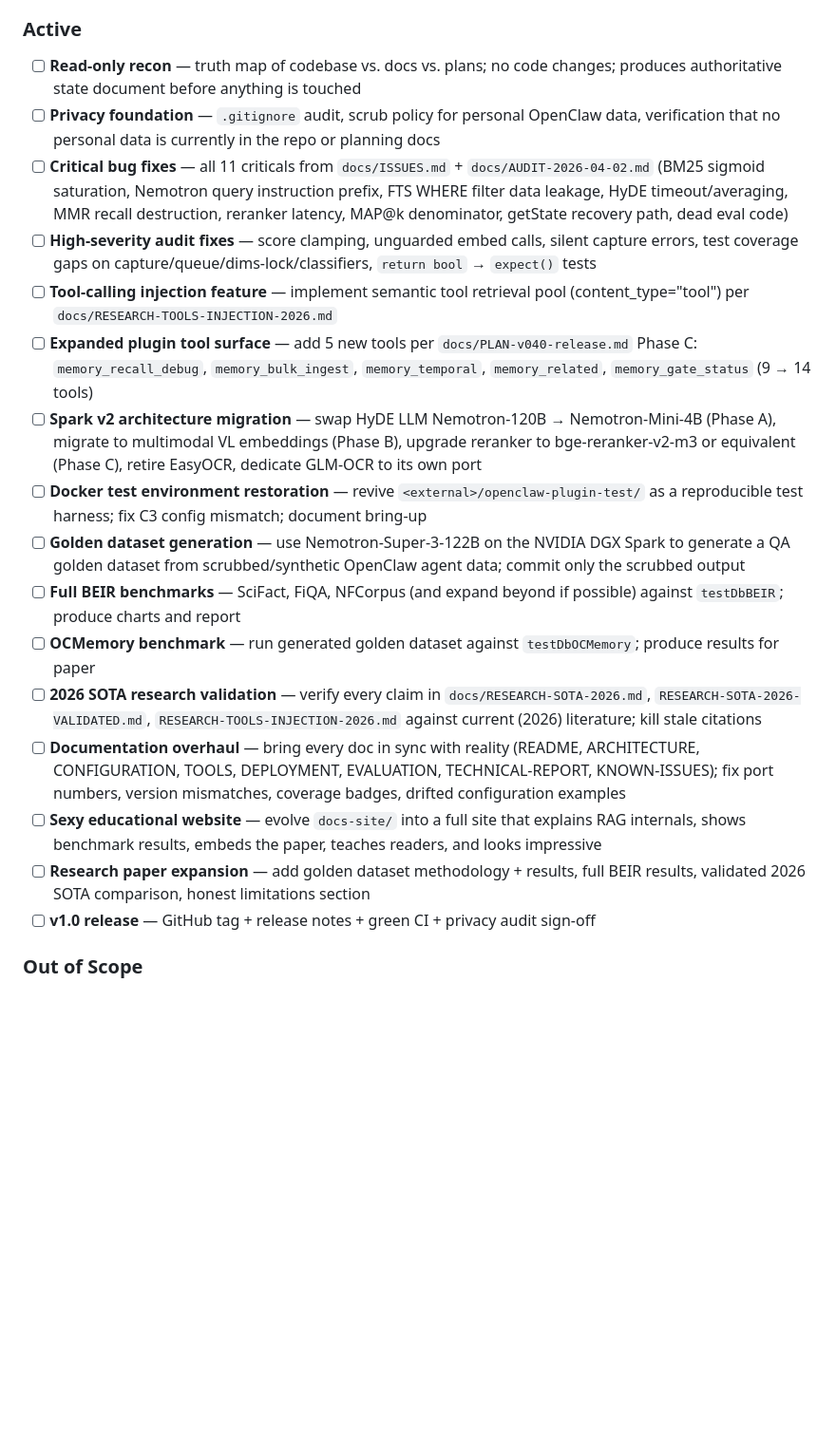
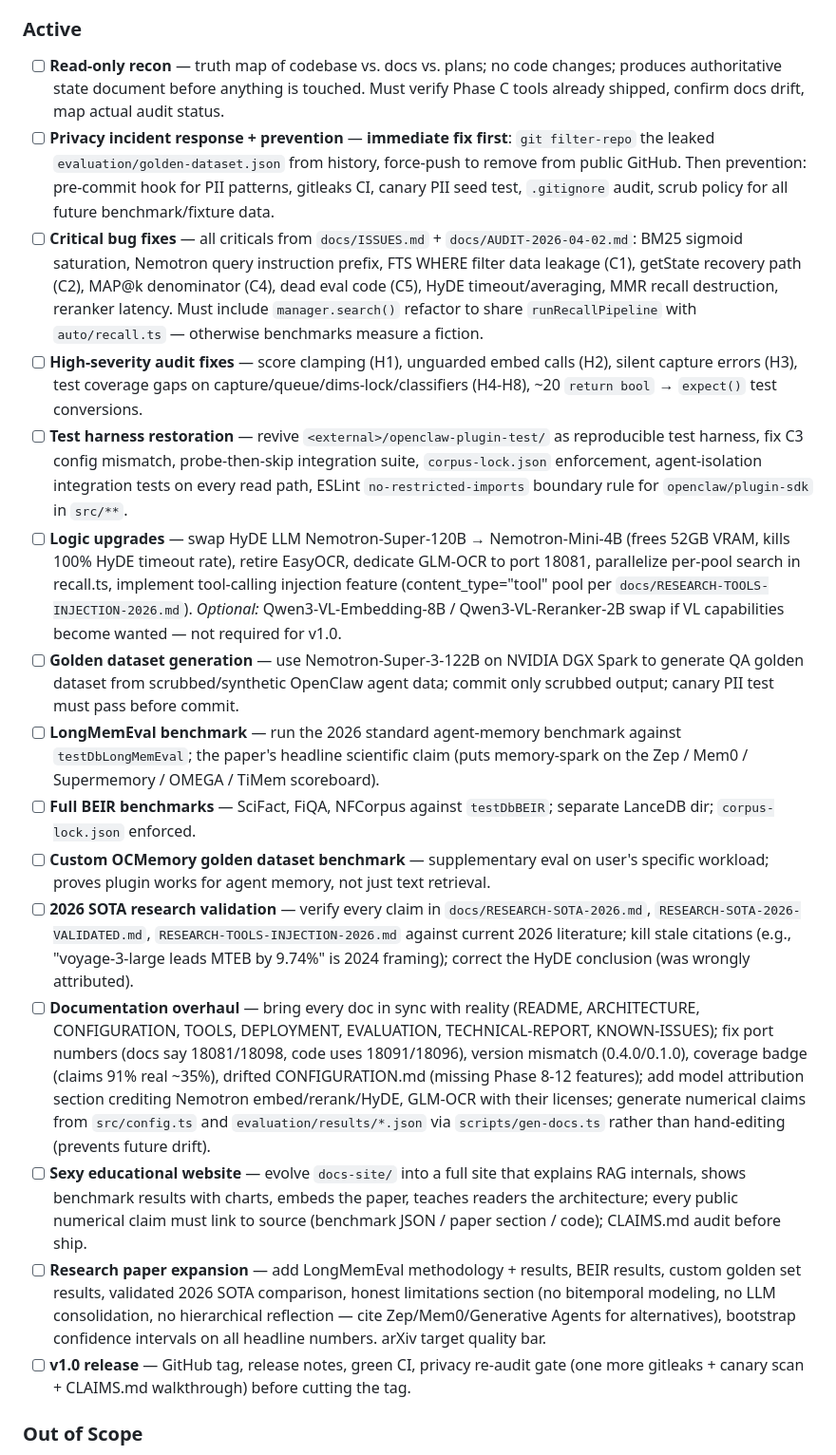
Before and after one commit to kleinpanic/memory-spark, a Markdown page: .planning/PROJECT.md, the part around one of its changes. Shown at 95% size. Drawn GitHub-style; blank space fills up the shorter version.

Commit message:
docs: update project scope after research (drop license swap, add LongMemEval, privacy=filter-repo)

```diff
--- a/.planning/PROJECT.md
+++ b/.planning/PROJECT.md
@@ -36,22 +36,21 @@ Every claim this plugin, its docs, its website, and its research paper make must
 
 <!-- Current milestone scope. Hypotheses until shipped and validated. -->
 
-- [ ] **Read-only recon** — truth map of codebase vs. docs vs. plans; no code changes; produces authoritative state document before anything is touched
-- [ ] **Privacy foundation** — `.gitignore` audit, scrub policy for personal OpenClaw data, verification that no personal data is currently in the repo or planning docs
-- [ ] **Critical bug fixes** — all 11 criticals from `docs/ISSUES.md` + `docs/AUDIT-2026-04-02.md` (BM25 sigmoid saturation, Nemotron query instruction prefix, FTS WHERE filter data leakage, HyDE timeout/averaging, MMR recall destruction, reranker latency, MAP@k denominator, getState recovery path, dead eval code)
-- [ ] **High-severity audit fixes** — score clamping, unguarded embed calls, silent capture errors, test coverage gaps on capture/queue/dims-lock/classifiers, `return bool` → `expect()` tests
-- [ ] **Tool-calling injection feature** — implement semantic tool retrieval pool (content_type="tool") per `docs/RESEARCH-TOOLS-INJECTION-2026.md`
-- [ ] **Expanded plugin tool surface** — add 5 new tools per `docs/PLAN-v040-release.md` Phase C: `memory_recall_debug`, `memory_bulk_ingest`, `memory_temporal`, `memory_related`, `memory_gate_status` (9 → 14 tools)
-- [ ] **Spark v2 architecture migration** — swap HyDE LLM Nemotron-120B → Nemotron-Mini-4B (Phase A), migrate to multimodal VL embeddings (Phase B), upgrade reranker to bge-reranker-v2-m3 or equivalent (Phase C), retire EasyOCR, dedicate GLM-OCR to its own port
-- [ ] **Docker test environment restoration** — revive `<external>/openclaw-plugin-test/` as a reproducible test harness; fix C3 config mismatch; document bring-up
-- [ ] **Golden dataset generation** — use Nemotron-Super-3-122B on the NVIDIA DGX Spark to generate a QA golden dataset from scrubbed/synthetic OpenClaw agent data; commit only the scrubbed output
-- [ ] **Full BEIR benchmarks** — SciFact, FiQA, NFCorpus (and expand beyond if possible) against `testDbBEIR`; produce charts and report
-- [ ] **OCMemory benchmark** — run generated golden dataset against `testDbOCMemory`; produce results for paper
-- [ ] **2026 SOTA research validation** — verify every claim in `docs/RESEARCH-SOTA-2026.md`, `RESEARCH-SOTA-2026-VALIDATED.md`, `RESEARCH-TOOLS-INJECTION-2026.md` against current (2026) literature; kill stale citations
-- [ ] **Documentation overhaul** — bring every doc in sync with reality (README, ARCHITECTURE, CONFIGURATION, TOOLS, DEPLOYMENT, EVALUATION, TECHNICAL-REPORT, KNOWN-ISSUES); fix port numbers, version mismatches, coverage badges, drifted configuration examples
-- [ ] **Sexy educational website** — evolve `docs-site/` into a full site that explains RAG internals, shows benchmark results, embeds the paper, teaches readers, and looks impressive
-- [ ] **Research paper expansion** — add golden dataset methodology + results, full BEIR results, validated 2026 SOTA comparison, honest limitations section
-- [ ] **v1.0 release** — GitHub tag + release notes + green CI + privacy audit sign-off
+- [ ] **Read-only recon** — truth map of codebase vs. docs vs. plans; no code changes; produces authoritative state document before anything is touched. Must verify Phase C tools already shipped, confirm docs drift, map actual audit status.
+- [ ] **Privacy incident response + prevention** — **immediate fix first**: `git filter-repo` the leaked `evaluation/golden-dataset.json` from history, force-push to remove from public GitHub. Then prevention: pre-commit hook for PII patterns, gitleaks CI, canary PII seed test, `.gitignore` audit, scrub policy for all future benchmark/fixture data.
+- [ ] **Critical bug fixes** — all criticals from `docs/ISSUES.md` + `docs/AUDIT-2026-04-02.md`: BM25 sigmoid saturation, Nemotron query instruction prefix, FTS WHERE filter data leakage (C1), getState recovery path (C2), MAP@k denominator (C4), dead eval code (C5), HyDE timeout/averaging, MMR recall destruction, reranker latency. Must include `manager.search()` refactor to share `runRecallPipeline` with `auto/recall.ts` — otherwise benchmarks measure a fiction.
+- [ ] **High-severity audit fixes** — score clamping (H1), unguarded embed calls (H2), silent capture errors (H3), test coverage gaps on capture/queue/dims-lock/classifiers (H4-H8), ~20 `return bool` → `expect()` test conversions.
+- [ ] **Test harness restoration** — revive `<external>/openclaw-plugin-test/` as reproducible test harness, fix C3 config mismatch, probe-then-skip integration suite, `corpus-lock.json` enforcement, agent-isolation integration tests on every read path, ESLint `no-restricted-imports` boundary rule for `openclaw/plugin-sdk` in `src/**`.
+- [ ] **Logic upgrades** — swap HyDE LLM Nemotron-Super-120B → Nemotron-Mini-4B (frees 52GB VRAM, kills 100% HyDE timeout rate), retire EasyOCR, dedicate GLM-OCR to port 18081, parallelize per-pool search in recall.ts, implement tool-calling injection feature (content_type="tool" pool per `docs/RESEARCH-TOOLS-INJECTION-2026.md`). *Optional:* Qwen3-VL-Embedding-8B / Qwen3-VL-Reranker-2B swap if VL capabilities become wanted — not required for v1.0.
+- [ ] **Golden dataset generation** — use Nemotron-Super-3-122B on NVIDIA DGX Spark to generate QA golden dataset from scrubbed/synthetic OpenClaw agent data; commit only scrubbed output; canary PII test must pass before commit.
+- [ ] **LongMemEval benchmark** — run the 2026 standard agent-memory benchmark against `testDbLongMemEval`; the paper's headline scientific claim (puts memory-spark on the Zep / Mem0 / Supermemory / OMEGA / TiMem scoreboard).
+- [ ] **Full BEIR benchmarks** — SciFact, FiQA, NFCorpus against `testDbBEIR`; separate LanceDB dir; `corpus-lock.json` enforced.
+- [ ] **Custom OCMemory golden dataset benchmark** — supplementary eval on user's specific workload; proves plugin works for agent memory, not just text retrieval.
+- [ ] **2026 SOTA research validation** — verify every claim in `docs/RESEARCH-SOTA-2026.md`, `RESEARCH-SOTA-2026-VALIDATED.md`, `RESEARCH-TOOLS-INJECTION-2026.md` against current 2026 literature; kill stale citations (e.g., "voyage-3-large leads MTEB by 9.74%" is 2024 framing); correct the HyDE conclusion (was wrongly attributed).
+- [ ] **Documentation overhaul** — bring every doc in sync with reality (README, ARCHITECTURE, CONFIGURATION, TOOLS, DEPLOYMENT, EVALUATION, TECHNICAL-REPORT, KNOWN-ISSUES); fix port numbers (docs say 18081/18098, code uses 18091/18096), version mismatch (0.4.0/0.1.0), coverage badge (claims 91% real ~35%), drifted CONFIGURATION.md (missing Phase 8-12 features); add model attribution section crediting Nemotron embed/rerank/HyDE, GLM-OCR with their licenses; generate numerical claims from `src/config.ts` and `evaluation/results/*.json` via `scripts/gen-docs.ts` rather than hand-editing (prevents future drift).
+- [ ] **Sexy educational website** — evolve `docs-site/` into a full site that explains RAG internals, shows benchmark results with charts, embeds the paper, teaches readers the architecture; every public numerical claim must link to source (benchmark JSON / paper section / code); CLAIMS.md audit before ship.
+- [ ] **Research paper expansion** — add LongMemEval methodology + results, BEIR results, custom golden set results, validated 2026 SOTA comparison, honest limitations section (no bitemporal modeling, no LLM consolidation, no hierarchical reflection — cite Zep/Mem0/Generative Agents for alternatives), bootstrap confidence intervals on all headline numbers. arXiv target quality bar.
+- [ ] **v1.0 release** — GitHub tag, release notes, green CI, privacy re-audit gate (one more gitleaks + canary scan + CLAIMS.md walkthrough) before cutting the tag.
 
 ### Out of Scope
 
```
Also changed, not shown: other parts of .planning/PROJECT.md (+6 -2 lines).
